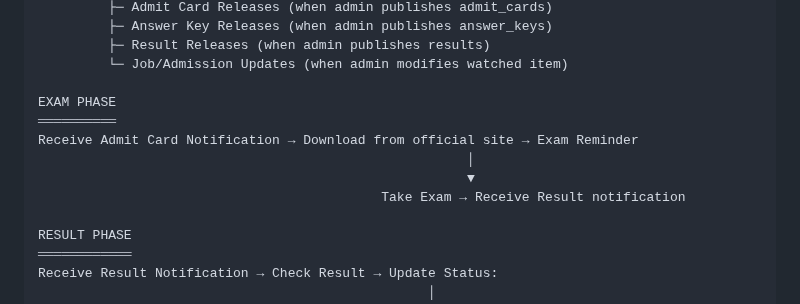
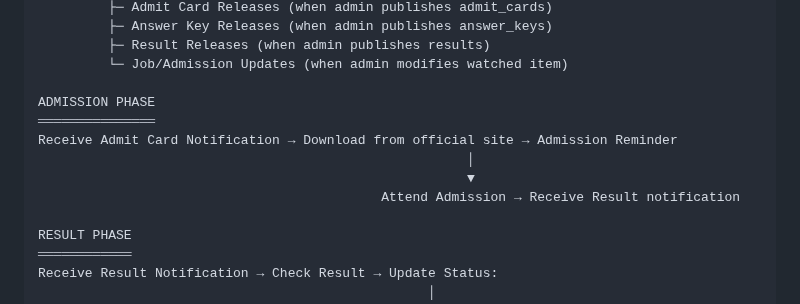
Before and after one commit to vacancyhai/hermes, a Markdown page: docs/DIAGRAMS.md, the part around the change. GitHub-like rendering.

Commit message:
fix: rename EXAM PHASE, Exam Reminder, Take Exam → ADMISSION PHASE, Admission Reminder, Attend Admission in DIAGRAMS.md

```diff
--- a/docs/DIAGRAMS.md
+++ b/docs/DIAGRAMS.md
@@ -952,12 +952,12 @@ Receive Notifications → Check Dashboard → Visit official site to apply
          ├─ Result Releases (when admin publishes results)
          └─ Job/Admission Updates (when admin modifies watched item)
 
-EXAM PHASE
-══════════
-Receive Admit Card Notification → Download from official site → Exam Reminder
+ADMISSION PHASE
+═══════════════
+Receive Admit Card Notification → Download from official site → Admission Reminder
                                                        │
                                                        ▼
-                                            Take Exam → Receive Result notification
+                                            Attend Admission → Receive Result notification
 
 RESULT PHASE
 ════════════
```
